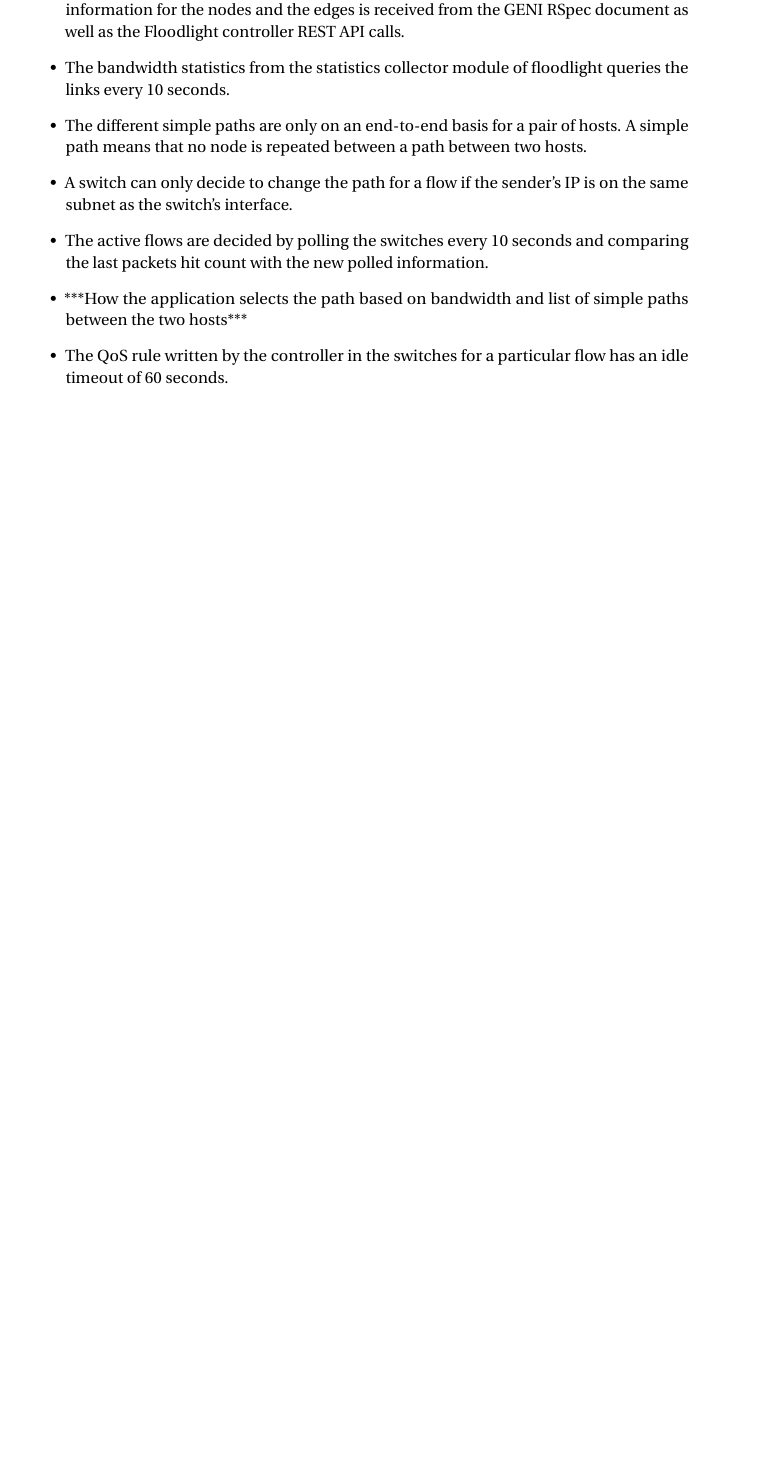
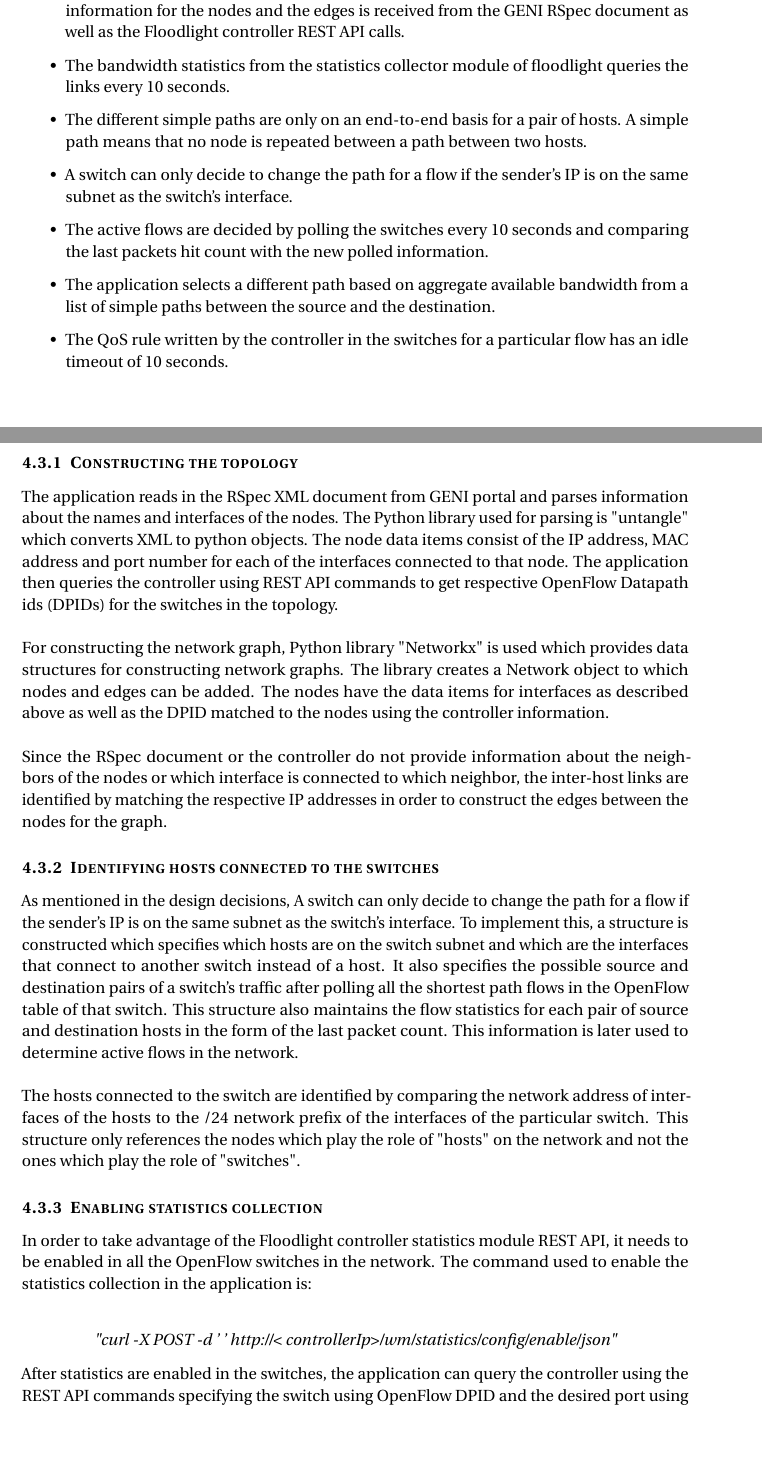
Before and after one commit to Sumairah92/Latex-Reports, a LaTeX document (Smartgrid.tex): part of page 7 of 8 before the commit and two parts of pages 7 and 8 of 9 after it, the two joined at a grey line, cut so that both start at the same text, the shorter picture padded with empty space. Compiled offline with pdfLaTeX.

Commit message:
Added files via upload

```diff
--- a/Smartgrid.tex
+++ b/Smartgrid.tex
@@ -152,11 +152,40 @@ The design decisions taken are the following:
 \item The different simple paths are only on an end-to-end basis for a pair of hosts. A simple path means that no node is repeated between a path between two hosts.
 \item A switch can only decide to change the path for a flow if the sender's IP is on the same subnet as the switch's interface.
 \item The active flows are decided by polling the switches every 10 seconds and comparing the last packets hit count with the new polled information.
-\item ***How the application selects the path based on bandwidth and list of simple paths between the two hosts***
-\item The QoS rule written by the controller in the switches for a particular flow has an idle timeout of 60 seconds.
+\item The application selects a different path based on aggregate available bandwidth from a list of simple paths between the source and the destination.
+\item The QoS rule written by the controller in the switches for a particular flow has an idle timeout of 10 seconds.
 
 \end{itemize}
 
+\subsubsection{Constructing the topology}
+The application reads in the RSpec XML document from GENI portal and parses information about the names and interfaces of the nodes. The Python library used for parsing is "untangle" which converts XML to python objects. The node data items consist of the IP address, MAC address and port number for each of the interfaces connected to that node. The application then queries the controller using REST API commands to get respective OpenFlow Datapath ids (DPIDs) for the switches in the topology.
+\\
+\\
+For constructing the network graph, Python library "Networkx" is used which provides data structures for constructing network graphs. The library creates a Network object to which nodes and edges can be added. The nodes have the data items for interfaces as described above as well as the DPID matched to the nodes using the controller information.
+\\
+\\
+Since the RSpec document or the controller do not provide information about the neighbors of the nodes or which interface is connected to which neighbor, the inter-host links are identified by matching the respective IP addresses in order to construct the edges between the nodes for the graph.
+
+\subsubsection{Identifying hosts connected to the switches}
+As mentioned in the design decisions, A switch can only decide to change the path for a flow if the sender's IP is on the same subnet as the switch's interface. To implement this, a structure is constructed which specifies which hosts are on the switch subnet and which are the interfaces that connect to another switch instead of a host. It also specifies the possible source and destination pairs of a switch's traffic after polling all the shortest path flows in the OpenFlow table of that switch. This structure also maintains the flow statistics for each pair of source and destination hosts in the form of the last packet count. This information is later used to determine active flows in the network.
+\\
+\\
+The hosts connected to the switch are identified by comparing the network address of interfaces of the hosts to the /24 network prefix of the interfaces of the particular switch. This structure only references the nodes which play the role of "hosts" on the network and not the ones which play the role of "switches".
+
+\subsubsection{Enabling statistics collection}
+In order to take advantage of the Floodlight controller statistics module REST API, it needs to be enabled in all the OpenFlow switches in the network. The command used to enable the statistics collection in the application is:
+\\
+\textit{
+\begin{center}
+"curl -X POST -d ' ' http://< controllerIp>/wm/statistics/config/enable/json"
+\end{center}
+}
+After statistics are enabled in the switches, the application can query the controller using the REST API commands specifying the switch using OpenFlow DPID and the desired port using the following command:
+\textit{
+\begin{center}
+"curl http://<controllerIp>/wm/statistics/bandwidth/<switchDPID>/<port>/json"
+\end{center}
+}
 
 \bibliographystyle{ieeetr}% Select the citation style e.g. ieeetr
 \bibliography{Smartgrid}% write the directory to the .bib file
```
Also changed, not shown: Smartgrid.pdf, floodlight.png, rules.png, topology.png, Smartgrid.tex (4 more changed lines), 4 other files.
